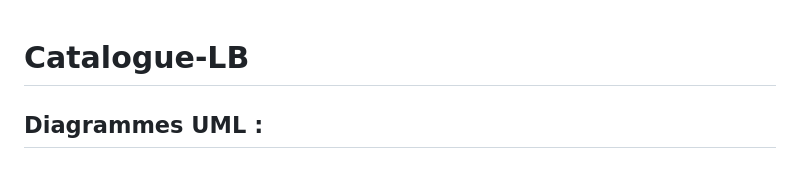
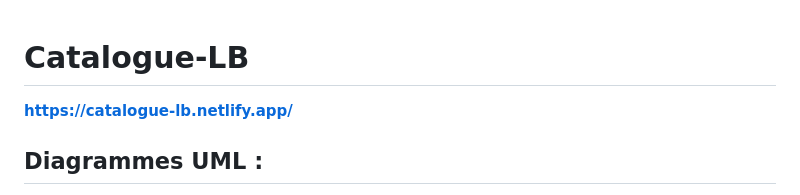
Before and after one commit to 2023-cda-alt-devops-p3/Catalog-LB, a Markdown page: README.md, the part around the change. GitHub-like rendering.

```diff
--- a/README.md
+++ b/README.md
@@ -1,5 +1,5 @@
 # Catalogue-LB
-
+<b>https://catalogue-lb.netlify.app/</b>
 <h2>Diagrammes UML :</h2>
 
 <b>Diagramme de cas d'utilisation (Use Case Diagram)</b><br>
```
